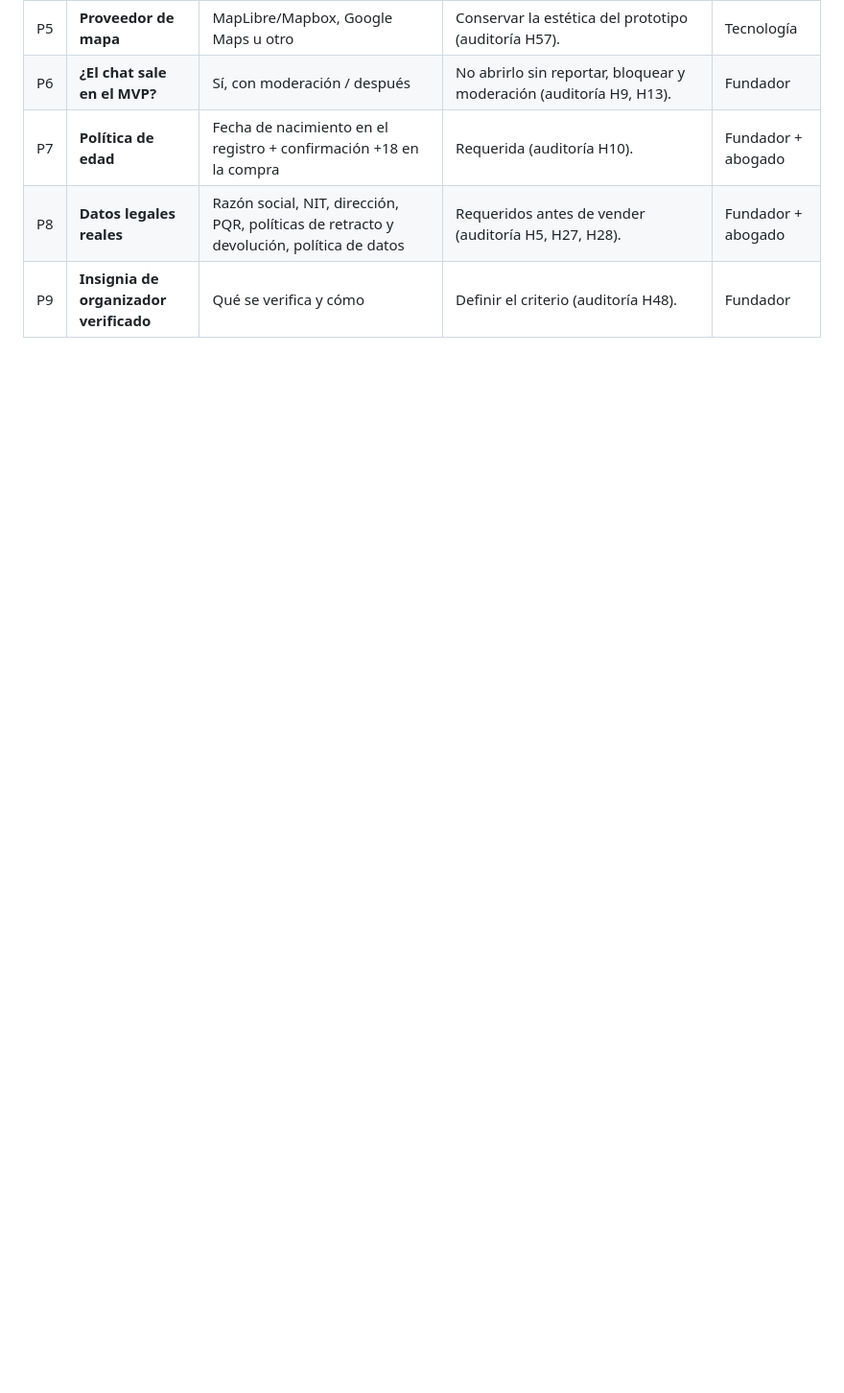
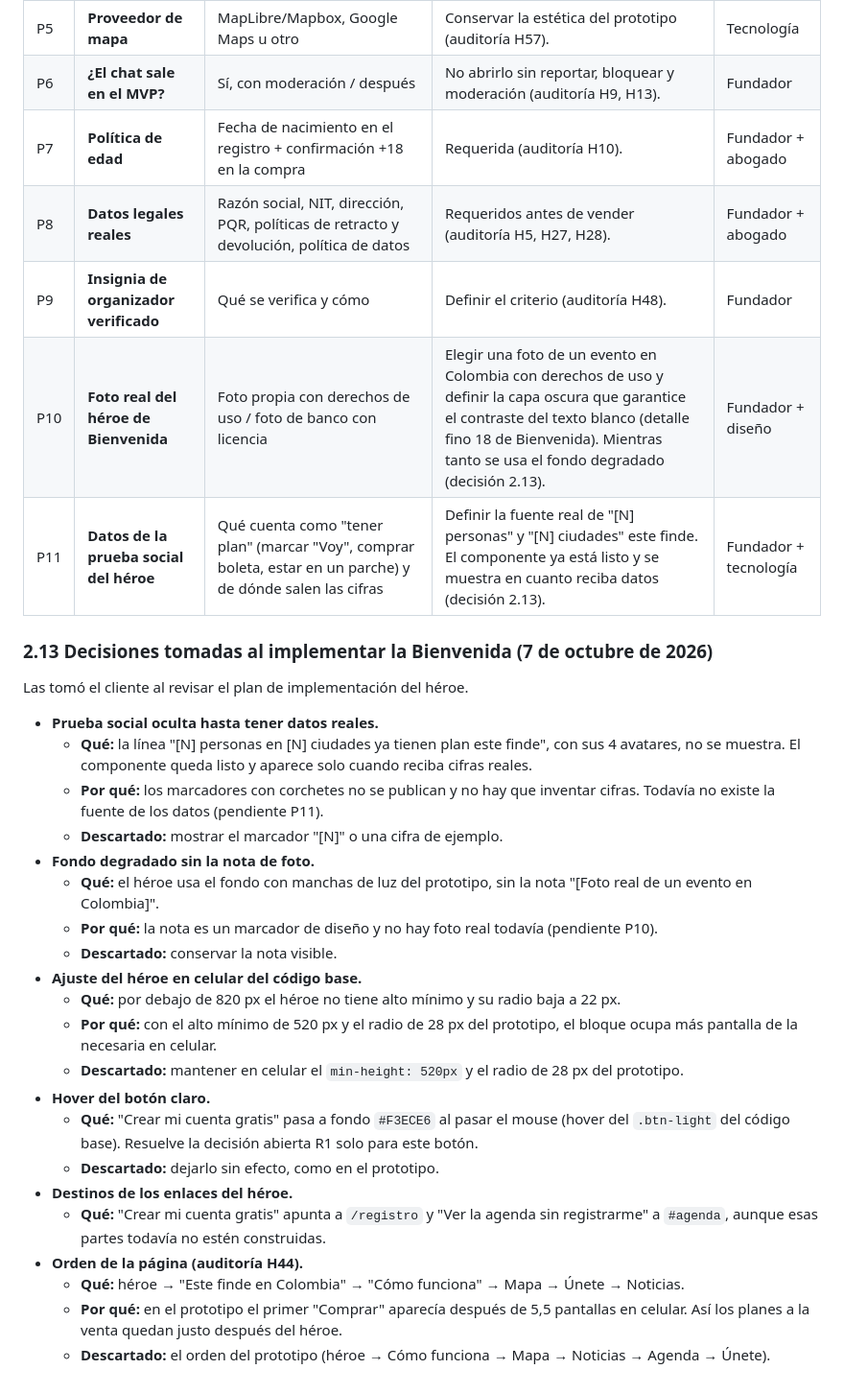
Before and after one commit to FabianGranados/Fulleventospagina, a Markdown page: docs/handoff/02-decisiones.md, the part around the change. Shown at 96% size. GitHub-like rendering; blank space fills up the shorter version.

Commit message:
Registrar el stack, la rama de trabajo y las decisiones del héroe
El cliente aprobó Astro con CSS de variables en Cloudflare y pidió trabajar en rediseno-pagina. Las decisiones 5 a 10 del plan quedan como 2.13, y la foto real y los datos de la prueba social pasan a pendientes (P10 y P11) para no publicar marcadores ni cifras inventadas.

Co-Authored-By: Claude Opus 5.5 <noreply@anthropic.com>
Claude-Session: https://claude.ai/code/session_01R4u3zPeZKpZp4uQ4LYTknV

```diff
--- a/docs/handoff/02-decisiones.md
+++ b/docs/handoff/02-decisiones.md
@@ -203,3 +203,31 @@ Aplican a toda la implementación.
 | P7 | **Política de edad** | Fecha de nacimiento en el registro + confirmación +18 en la compra | Requerida (auditoría H10). | Fundador + abogado |
 | P8 | **Datos legales reales** | Razón social, NIT, dirección, PQR, políticas de retracto y devolución, política de datos | Requeridos antes de vender (auditoría H5, H27, H28). | Fundador + abogado |
 | P9 | **Insignia de organizador verificado** | Qué se verifica y cómo | Definir el criterio (auditoría H48). | Fundador |
+| P10 | **Foto real del héroe de Bienvenida** | Foto propia con derechos de uso / foto de banco con licencia | Elegir una foto de un evento en Colombia con derechos de uso y definir la capa oscura que garantice el contraste del texto blanco (detalle fino 18 de Bienvenida). Mientras tanto se usa el fondo degradado (decisión 2.13). | Fundador + diseño |
+| P11 | **Datos de la prueba social del héroe** | Qué cuenta como "tener plan" (marcar "Voy", comprar boleta, estar en un parche) y de dónde salen las cifras | Definir la fuente real de "[N] personas" y "[N] ciudades" este finde. El componente ya está listo y se muestra en cuanto reciba datos (decisión 2.13). | Fundador + tecnología |
+
+### 2.13 Decisiones tomadas al implementar la Bienvenida (7 de octubre de 2026)
+
+Las tomó el cliente al revisar el plan de implementación del héroe.
+
+- **Prueba social oculta hasta tener datos reales.**
+  - **Qué:** la línea "[N] personas en [N] ciudades ya tienen plan este finde", con sus 4 avatares, no se muestra. El componente queda listo y aparece solo cuando reciba cifras reales.
+  - **Por qué:** los marcadores con corchetes no se publican y no hay que inventar cifras. Todavía no existe la fuente de los datos (pendiente P11).
+  - **Descartado:** mostrar el marcador "[N]" o una cifra de ejemplo.
+- **Fondo degradado sin la nota de foto.**
+  - **Qué:** el héroe usa el fondo con manchas de luz del prototipo, sin la nota "[Foto real de un evento en Colombia]".
+  - **Por qué:** la nota es un marcador de diseño y no hay foto real todavía (pendiente P10).
+  - **Descartado:** conservar la nota visible.
+- **Ajuste del héroe en celular del código base.**
+  - **Qué:** por debajo de 820 px el héroe no tiene alto mínimo y su radio baja a 22 px.
+  - **Por qué:** con el alto mínimo de 520 px y el radio de 28 px del prototipo, el bloque ocupa más pantalla de la necesaria en celular.
+  - **Descartado:** mantener en celular el `min-height: 520px` y el radio de 28 px del prototipo.
+- **Hover del botón claro.**
+  - **Qué:** "Crear mi cuenta gratis" pasa a fondo `#F3ECE6` al pasar el mouse (hover del `.btn-light` del código base). Resuelve la decisión abierta R1 solo para este botón.
+  - **Descartado:** dejarlo sin efecto, como en el prototipo.
+- **Destinos de los enlaces del héroe.**
+  - **Qué:** "Crear mi cuenta gratis" apunta a `/registro` y "Ver la agenda sin registrarme" a `#agenda`, aunque esas partes todavía no estén construidas.
+- **Orden de la página (auditoría H44).**
+  - **Qué:** héroe → "Este finde en Colombia" → "Cómo funciona" → Mapa → Únete → Noticias.
+  - **Por qué:** en el prototipo el primer "Comprar" aparecía después de 5,5 pantallas en celular. Así los planes a la venta quedan justo después del héroe.
+  - **Descartado:** el orden del prototipo (héroe → Cómo funciona → Mapa → Noticias → Agenda → Únete).
```
Also changed, not shown: CLAUDE.md (+16 -3 lines).
